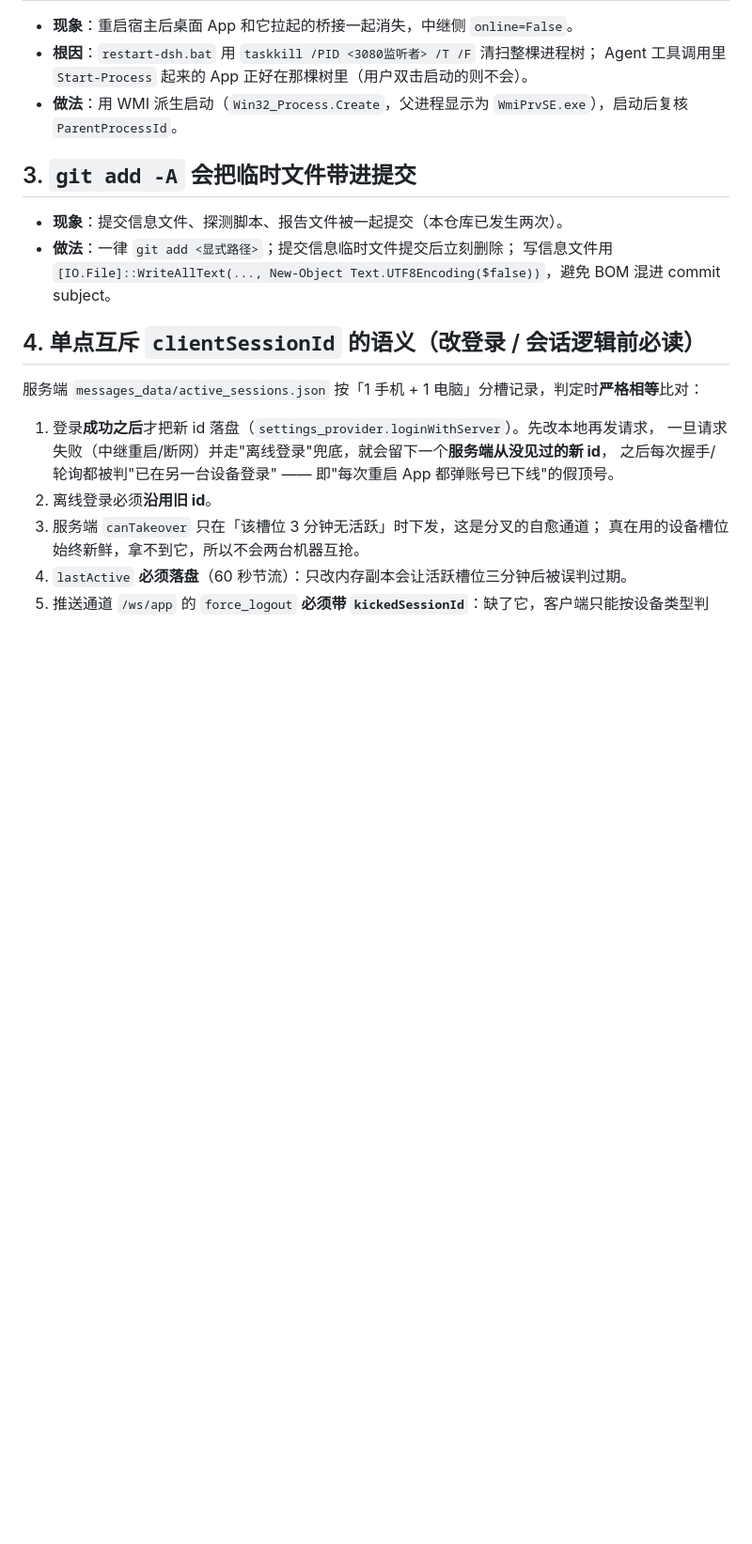
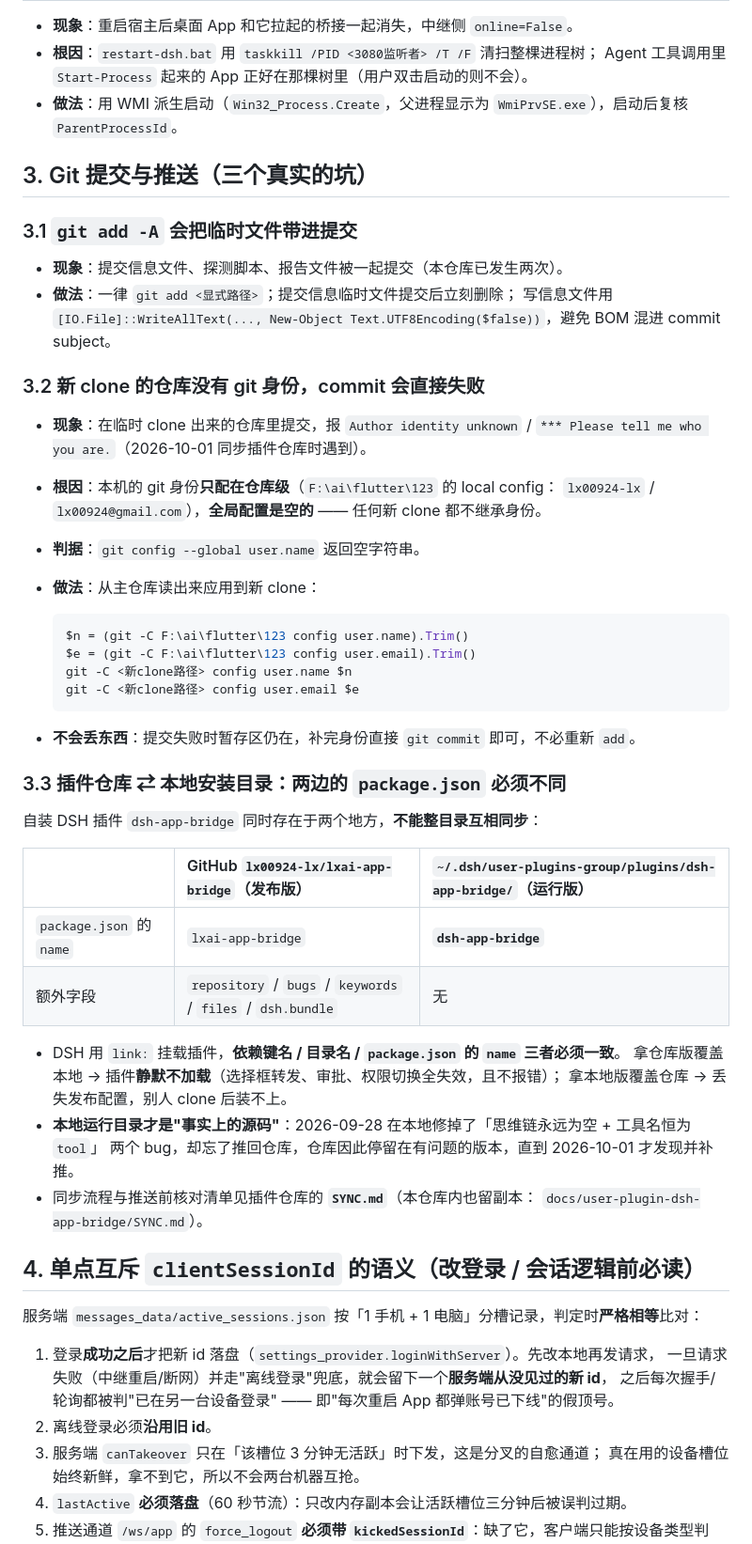
Before and after one commit to lx00924-lx/flutter-app, a Markdown page: AGENTS.md, the part around one of its changes. Shown at 94% size. GitHub-like rendering; blank space fills up the shorter version.

````diff
--- a/AGENTS.md
+++ b/AGENTS.md
@@ -179,11 +179,48 @@ flutter build windows --release --dart-define=SERVER_BASE_URL=https://你的域
   Agent 工具调用里 `Start-Process` 起来的 App 正好在那棵树里（用户双击启动的则不会）。
 - **做法**：用 WMI 派生启动（`Win32_Process.Create`，父进程显示为 `WmiPrvSE.exe`），启动后复核 `ParentProcessId`。
 
-## 3. `git add -A` 会把临时文件带进提交
+## 3. Git 提交与推送（三个真实的坑）
+
+### 3.1 `git add -A` 会把临时文件带进提交
 
 - **现象**：提交信息文件、探测脚本、报告文件被一起提交（本仓库已发生两次）。
 - **做法**：一律 `git add <显式路径>`；提交信息临时文件提交后立刻删除；
   写信息文件用 `[IO.File]::WriteAllText(..., New-Object Text.UTF8Encoding($false))`，避免 BOM 混进 commit subject。
+
+### 3.2 新 clone 的仓库没有 git 身份，commit 会直接失败
+
+- **现象**：在临时 clone 出来的仓库里提交，报
+  `Author identity unknown` / `*** Please tell me who you are.`（2026-10-01 同步插件仓库时遇到）。
+- **根因**：本机的 git 身份**只配在仓库级**（`F:\ai\flutter\123` 的 local config：
+  `lx00924-lx` / `lx00924@gmail.com`），**全局配置是空的** —— 任何新 clone 都不继承身份。
+- **判据**：`git config --global user.name` 返回空字符串。
+- **做法**：从主仓库读出来应用到新 clone：
+
+  ```powershell
+  $n = (git -C F:\ai\flutter\123 config user.name).Trim()
+  $e = (git -C F:\ai\flutter\123 config user.email).Trim()
+  git -C <新clone路径> config user.name $n
+  git -C <新clone路径> config user.email $e
+  ```
+
+- **不会丢东西**：提交失败时暂存区仍在，补完身份直接 `git commit` 即可，不必重新 `add`。
+
+### 3.3 插件仓库 ⇄ 本地安装目录：两边的 `package.json` 必须不同
+
+自装 DSH 插件 `dsh-app-bridge` 同时存在于两个地方，**不能整目录互相同步**：
+
+| | GitHub `lx00924-lx/lxai-app-bridge`（发布版） | `~/.dsh/user-plugins-group/plugins/dsh-app-bridge/`（运行版） |
+| :--- | :--- | :--- |
+| `package.json` 的 `name` | `lxai-app-bridge` | **`dsh-app-bridge`** |
+| 额外字段 | `repository` / `bugs` / `keywords` / `files` / `dsh.bundle` | 无 |
+
+- DSH 用 `link:` 挂载插件，**依赖键名 / 目录名 / `package.json` 的 `name` 三者必须一致**。
+  拿仓库版覆盖本地 → 插件**静默不加载**（选择框转发、审批、权限切换全失效，且不报错）；
+  拿本地版覆盖仓库 → 丢失发布配置，别人 clone 后装不上。
+- **本地运行目录才是"事实上的源码"**：2026-09-28 在本地修掉了「思维链永远为空 + 工具名恒为 `tool`」
+  两个 bug，却忘了推回仓库，仓库因此停留在有问题的版本，直到 2026-10-01 才发现并补推。
+- 同步流程与推送前核对清单见插件仓库的 **`SYNC.md`**（本仓库内也留副本：
+  `docs/user-plugin-dsh-app-bridge/SYNC.md`）。
 
 ## 4. 单点互斥 `clientSessionId` 的语义（改登录 / 会话逻辑前必读）
 
````
Also changed, not shown: other parts of AGENTS.md (+12 -0 lines), docs/user-plugin-dsh-app-bridge/SYNC.md (added, +78 -0 lines).
